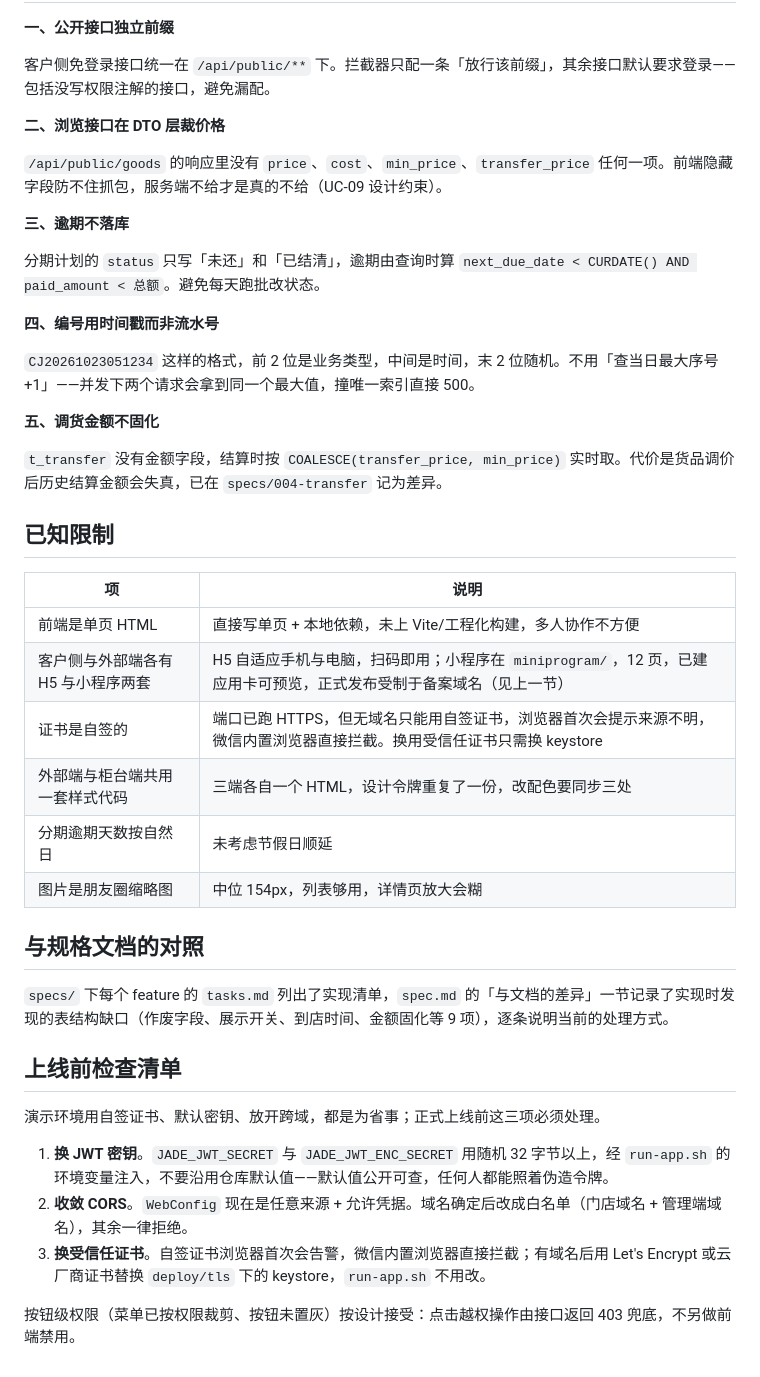
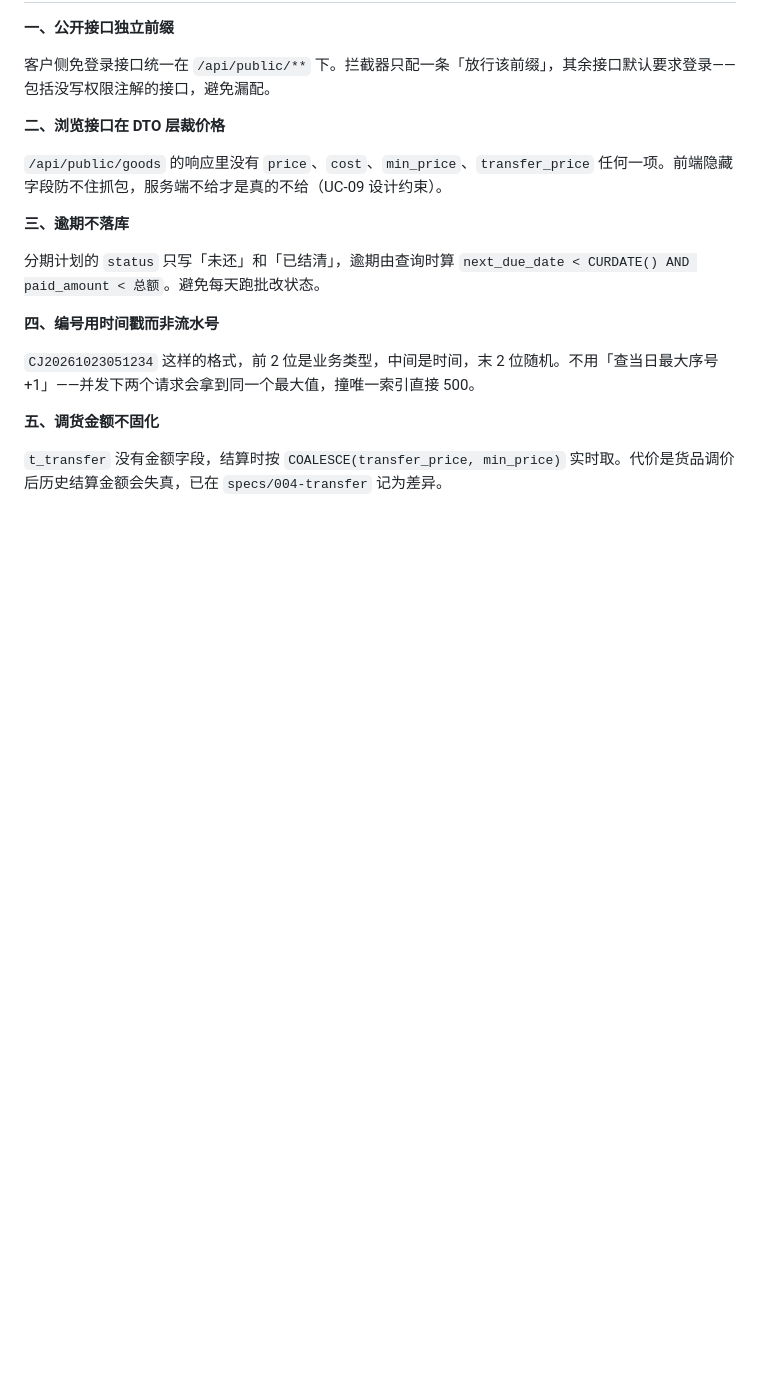
Before and after one commit to rosefinch55/jade-store-system, a Markdown page: README.md, the part around the change. Rendered like a GitHub page; blank space fills up the shorter version.

Commit message:
docs(readme): 删三节

```diff
--- a/README.md
+++ b/README.md
@@ -188,27 +188,3 @@ open http://127.0.0.1:8080
 **五、调货金额不固化**
 
 `t_transfer` 没有金额字段，结算时按 `COALESCE(transfer_price, min_price)` 实时取。代价是货品调价后历史结算金额会失真，已在 `specs/004-transfer` 记为差异。
-
-## 已知限制
-
-| 项 | 说明 |
-|---|---|
-| 前端是单页 HTML | 直接写单页 + 本地依赖，未上 Vite/工程化构建，多人协作不方便 |
-| 客户侧与外部端各有 H5 与小程序两套 | H5 自适应手机与电脑，扫码即用；小程序在 `miniprogram/`，12 页，已建应用卡可预览，正式发布受制于备案域名（见上一节） |
-| 证书是自签的 | 端口已跑 HTTPS，但无域名只能用自签证书，浏览器首次会提示来源不明，微信内置浏览器直接拦截。换用受信任证书只需换 keystore |
-| 外部端与柜台端共用一套样式代码 | 三端各自一个 HTML，设计令牌重复了一份，改配色要同步三处 |
-| 分期逾期天数按自然日 | 未考虑节假日顺延 |
-| 图片是朋友圈缩略图 | 中位 154px，列表够用，详情页放大会糊 |
-
-## 与规格文档的对照
-
-`specs/` 下每个 feature 的 `tasks.md` 列出了实现清单，`spec.md` 的「与文档的差异」一节记录了实现时发现的表结构缺口（作废字段、展示开关、到店时间、金额固化等 9 项），逐条说明当前的处理方式。
-## 上线前检查清单
-
-演示环境用自签证书、默认密钥、放开跨域，都是为省事；正式上线前这三项必须处理。
-
-1. **换 JWT 密钥**。`JADE_JWT_SECRET` 与 `JADE_JWT_ENC_SECRET` 用随机 32 字节以上，经 `run-app.sh` 的环境变量注入，不要沿用仓库默认值——默认值公开可查，任何人都能照着伪造令牌。
-2. **收敛 CORS**。`WebConfig` 现在是任意来源 + 允许凭据。域名确定后改成白名单（门店域名 + 管理端域名），其余一律拒绝。
-3. **换受信任证书**。自签证书浏览器首次会告警，微信内置浏览器直接拦截；有域名后用 Let's Encrypt 或云厂商证书替换 `deploy/tls` 下的 keystore，`run-app.sh` 不用改。
-
-按钮级权限（菜单已按权限裁剪、按钮未置灰）按设计接受：点击越权操作由接口返回 403 兜底，不另做前端禁用。
```
